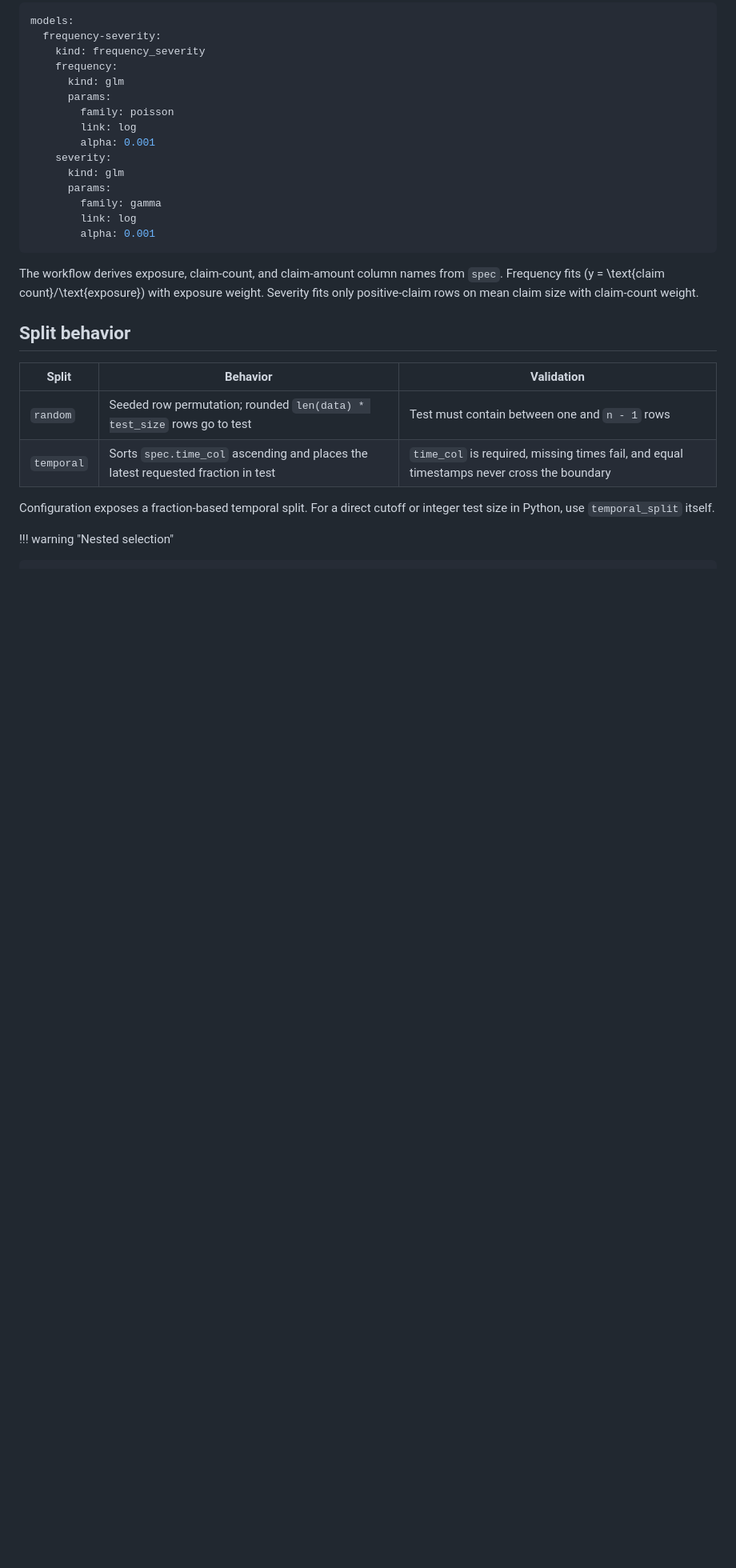
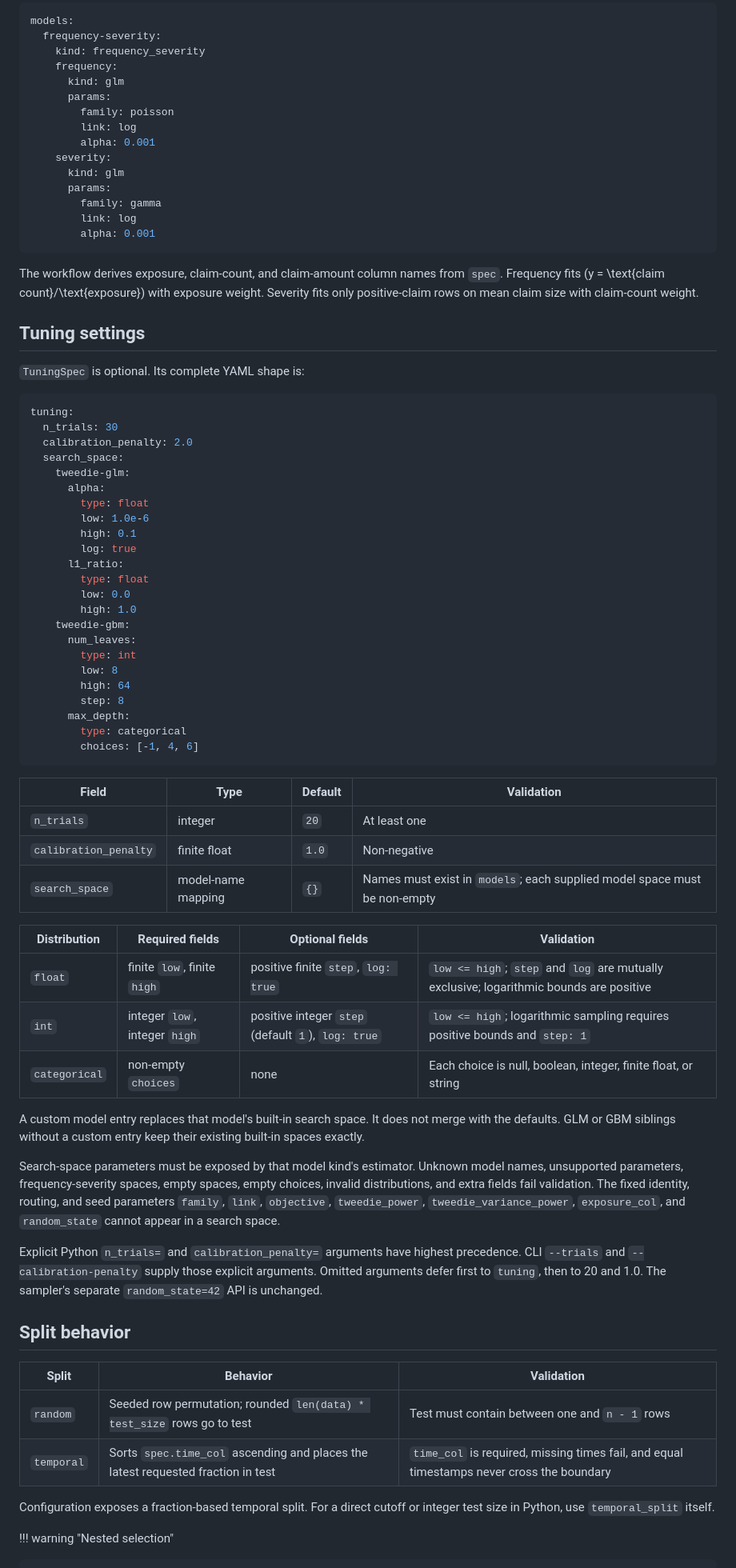
Before and after one commit to ThomasBury/azoic, a Markdown page: docs/reference/configuration-cli.md, the part around one of its changes. Shown at 80% size. GitHub-like rendering; blank space fills up the shorter version.

````diff
--- a/docs/reference/configuration-cli.md
+++ b/docs/reference/configuration-cli.md
@@ -151,6 +152,64 @@ The workflow derives exposure, claim-count, and claim-amount column names from
 \(y = \text{claim count}/\text{exposure}\) with exposure weight. Severity fits
 only positive-claim rows on mean claim size with claim-count weight.
 
+## Tuning settings
+
+`TuningSpec` is optional. Its complete YAML shape is:
+
+```yaml
+tuning:
+  n_trials: 30
+  calibration_penalty: 2.0
+  search_space:
+    tweedie-glm:
+      alpha:
+        type: float
+        low: 1.0e-6
+        high: 0.1
+        log: true
+      l1_ratio:
+        type: float
+        low: 0.0
+        high: 1.0
+    tweedie-gbm:
+      num_leaves:
+        type: int
+        low: 8
+        high: 64
+        step: 8
+      max_depth:
+        type: categorical
+        choices: [-1, 4, 6]
+```
+
+| Field | Type | Default | Validation |
+|---|---|---|---|
+| `n_trials` | integer | `20` | At least one |
+| `calibration_penalty` | finite float | `1.0` | Non-negative |
+| `search_space` | model-name mapping | `{}` | Names must exist in `models`; each supplied model space must be non-empty |
+
+| Distribution | Required fields | Optional fields | Validation |
+|---|---|---|---|
+| `float` | finite `low`, finite `high` | positive finite `step`, `log: true` | `low <= high`; `step` and `log` are mutually exclusive; logarithmic bounds are positive |
+| `int` | integer `low`, integer `high` | positive integer `step` (default `1`), `log: true` | `low <= high`; logarithmic sampling requires positive bounds and `step: 1` |
+| `categorical` | non-empty `choices` | none | Each choice is null, boolean, integer, finite float, or string |
+
+A custom model entry replaces that model's built-in search space. It does not
+merge with the defaults. GLM or GBM siblings without a custom entry keep their
+existing built-in spaces exactly.
+
+Search-space parameters must be exposed by that model kind's estimator.
+Unknown model names, unsupported parameters, frequency-severity spaces, empty
+spaces, empty choices, invalid distributions, and extra fields fail validation.
+The fixed identity, routing, and seed parameters `family`, `link`,
+`objective`, `tweedie_power`, `tweedie_variance_power`, `exposure_col`,
+and `random_state` cannot appear in a search space.
+
+Explicit Python `n_trials=` and `calibration_penalty=` arguments have highest
+precedence. CLI `--trials` and `--calibration-penalty` supply those explicit
+arguments. Omitted arguments defer first to `tuning`, then to 20 and 1.0.
+The sampler's separate `random_state=42` API is unchanged.
+
 ## Split behavior
 
 | Split | Behavior | Validation |
````
Also changed, not shown: other parts of docs/reference/configuration-cli.md (+8 -2 lines), docs/guide/operations.md (+45 -6 lines).
